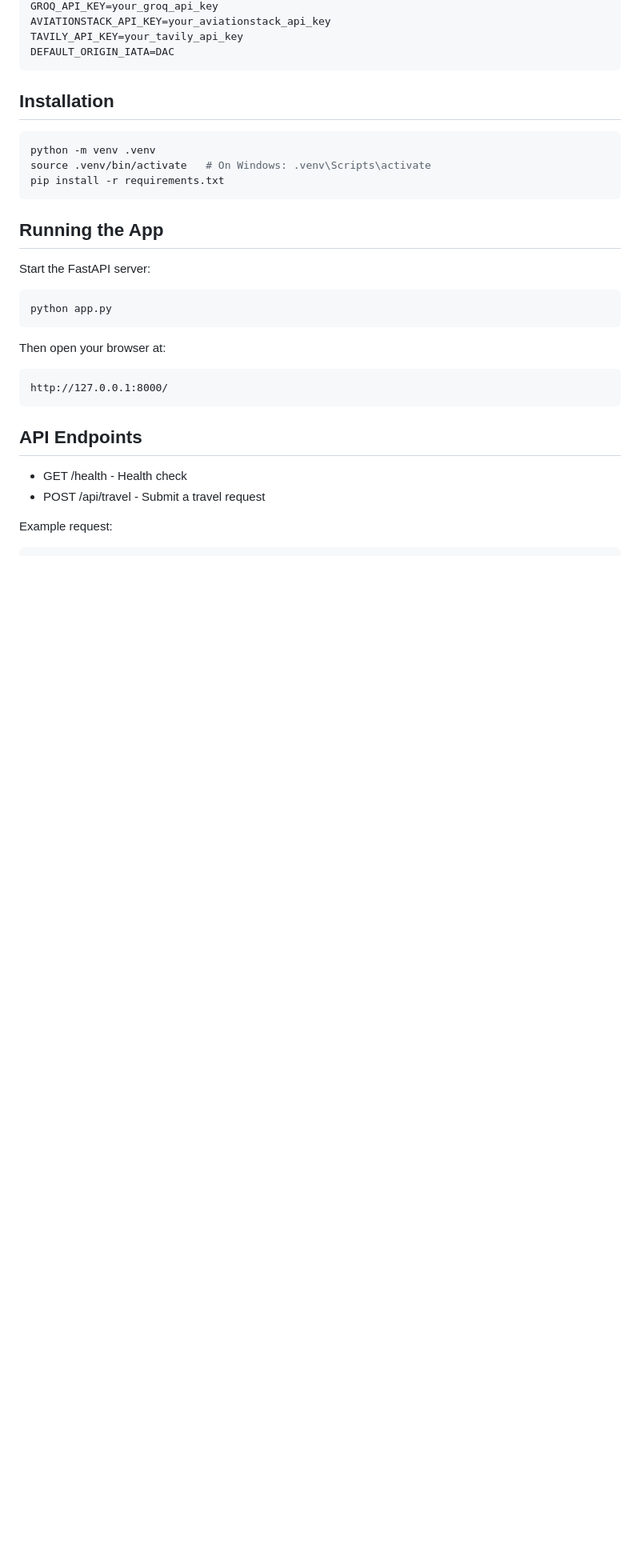
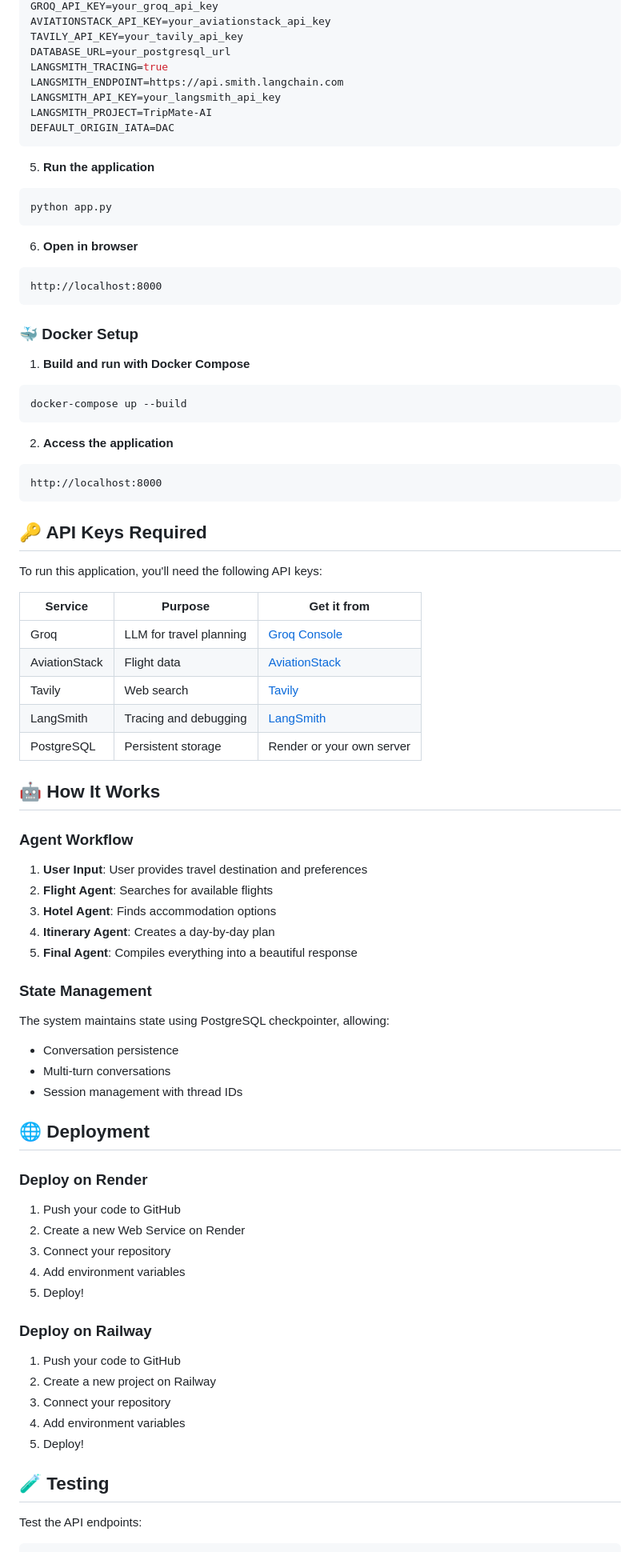
Before and after one commit to rkumar49/Multi-Agent-Travel-Planner-with-LangGraph, a Markdown page: README.md, the part around one of its changes. Shown at 80% size. Drawn GitHub-style; blank space fills up the shorter version.

````diff
--- a/README.md
+++ b/README.md
@@ -68,36 +79,85 @@ DATABASE_URL=postgresql://user:password@localhost:5432/travel_db
 GROQ_API_KEY=your_groq_api_key
 AVIATIONSTACK_API_KEY=your_aviationstack_api_key
 TAVILY_API_KEY=your_tavily_api_key
+DATABASE_URL=your_postgresql_url
+LANGSMITH_TRACING=true
+LANGSMITH_ENDPOINT=https://api.smith.langchain.com
+LANGSMITH_API_KEY=your_langsmith_api_key
+LANGSMITH_PROJECT=TripMate-AI
 DEFAULT_ORIGIN_IATA=DAC
 ```
 
-## Installation
-
-```bash
-python -m venv .venv
-source .venv/bin/activate   # On Windows: .venv\Scripts\activate
-pip install -r requirements.txt
-```
-
-## Running the App
-
-Start the FastAPI server:
-
+5. **Run the application**
 ```bash
 python app.py
 ```
 
-Then open your browser at:
-
-```text
-http://127.0.0.1:8000/
+6. **Open in browser**
+```
+http://localhost:8000
 ```
 
-## API Endpoints
+### 🐳 Docker Setup
 
-- GET /health - Health check
-- POST /api/travel - Submit a travel request
+1. **Build and run with Docker Compose**
+```bash
+docker-compose up --build
+```
 
-Example request:
+2. **Access the application**
+```
+http://localhost:8000
+```
+
+## 🔑 API Keys Required
+
+To run this application, you'll need the following API keys:
+
+| Service | Purpose | Get it from |
+|---------|---------|-------------|
+| Groq | LLM for travel planning | [Groq Console](https://console.groq.com/keys) |
+| AviationStack | Flight data | [AviationStack](https://aviationstack.com/) |
+| Tavily | Web search | [Tavily](https://tavily.com/) |
+| LangSmith | Tracing and debugging | [LangSmith](https://smith.langchain.com/) |
+| PostgreSQL | Persistent storage | Render or your own server |
+
+## 🤖 How It Works
+
+### Agent Workflow
+
+1. **User Input**: User provides travel destination and preferences
+2. **Flight Agent**: Searches for available flights
+3. **Hotel Agent**: Finds accommodation options
+4. **Itinerary Agent**: Creates a day-by-day plan
+5. **Final Agent**: Compiles everything into a beautiful response
+
+### State Management
+
+The system maintains state using PostgreSQL checkpointer, allowing:
+- Conversation persistence
+- Multi-turn conversations
+- Session management with thread IDs
+
+## 🌐 Deployment
+
+### Deploy on Render
+
+1. Push your code to GitHub
+2. Create a new Web Service on Render
+3. Connect your repository
+4. Add environment variables
+5. Deploy!
+
+### Deploy on Railway
+
+1. Push your code to GitHub
+2. Create a new project on Railway
+3. Connect your repository
+4. Add environment variables
+5. Deploy!
+
+## 🧪 Testing
+
+Test the API endpoints:
 
 ```bash
````
Also changed, not shown: other parts of README.md (+95 -70 lines).
